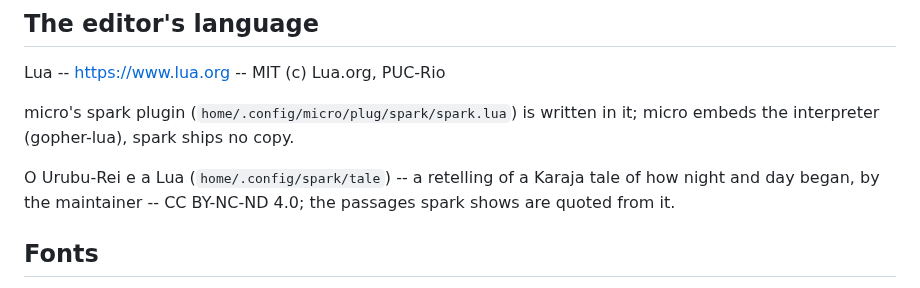
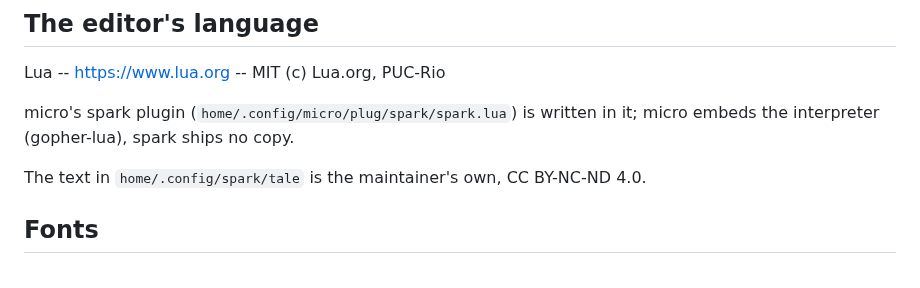
Before and after one commit to forgewright-ai/spark, a Markdown page: CREDITS.md, the part around the change. Rendered like a GitHub page.

```diff
--- a/CREDITS.md
+++ b/CREDITS.md
@@ -35,9 +35,7 @@ Lua -- https://www.lua.org -- MIT
 micro's spark plugin (`home/.config/micro/plug/spark/spark.lua`) is written
 in it; micro embeds the interpreter (gopher-lua), spark ships no copy.
 
-O Urubu-Rei e a Lua (`home/.config/spark/tale`) -- a retelling of a Karaja
-tale of how night and day began, by the maintainer -- CC BY-NC-ND 4.0;
-the passages spark shows are quoted from it.
+The text in `home/.config/spark/tale` is the maintainer's own, CC BY-NC-ND 4.0.
 
 ## Fonts
 
```
Also changed, not shown: CHANGELOG.md (+37 -109 lines), CLAUDE.md (+1 -1 lines).
